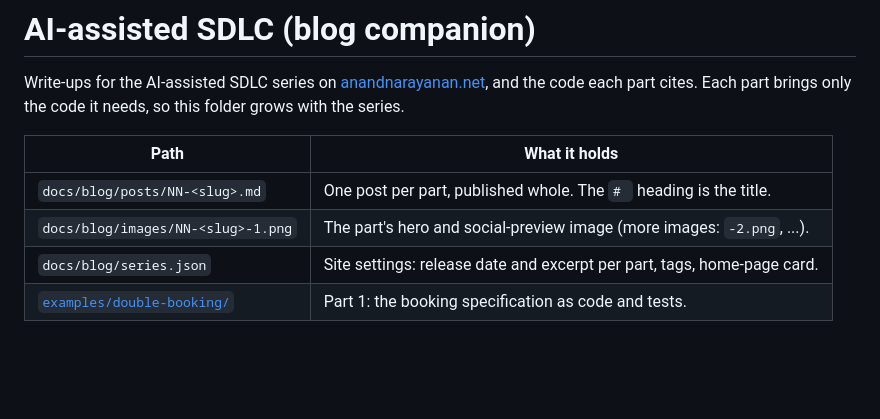
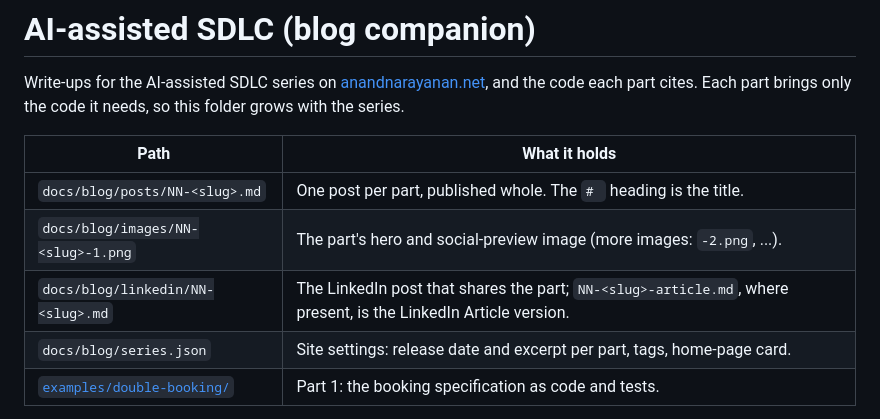
Before and after one commit to anandnarayanan2017/anandnarayanan-blog, a Markdown page: ai-assisted-sdlc/README.md, the part around the change. GitHub-like rendering; blank space fills up the shorter version.

Commit message:
AI-assisted SDLC Part 1: LinkedIn Article version (#56)
Add linkedin/01-from-arm-assembly-to-ai-article.md, the long-form LinkedIn

```diff
--- a/ai-assisted-sdlc/README.md
+++ b/ai-assisted-sdlc/README.md
@@ -7,6 +7,7 @@ part cites. Each part brings only the code it needs, so this folder grows with t
 |---|---|
 | `docs/blog/posts/NN-<slug>.md` | One post per part, published whole. The `# ` heading is the title. |
 | `docs/blog/images/NN-<slug>-1.png` | The part's hero and social-preview image (more images: `-2.png`, ...). |
+| `docs/blog/linkedin/NN-<slug>.md` | The LinkedIn post that shares the part; `NN-<slug>-article.md`, where present, is the LinkedIn Article version. |
 | `docs/blog/series.json` | Site settings: release date and excerpt per part, tags, home-page card. |
 | [`examples/double-booking/`](examples/double-booking/) | Part 1: the booking specification as code and tests. |
 
```
Also changed, not shown: 1 other file.
